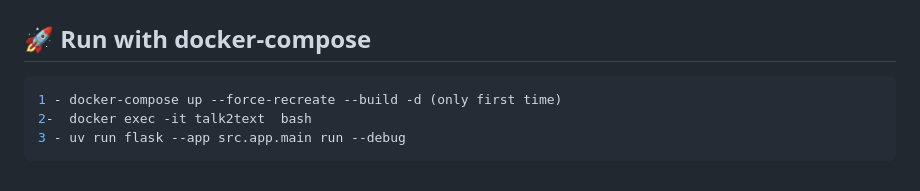
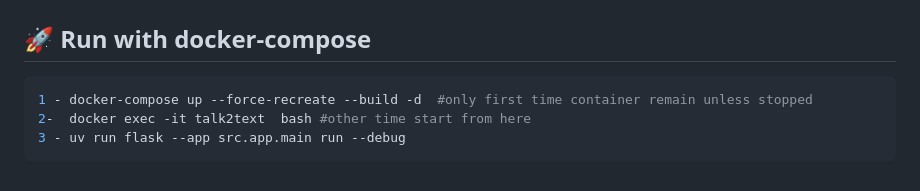
Before and after one commit to MRD2F/Talk2Text, a Markdown page: README.md, the part around the change. Rendered like a GitHub page.

````diff
--- a/README.md
+++ b/README.md
@@ -167,7 +167,7 @@ uv run transcription_service.py   # ❌ breaks relative paths
 ## 🚀   Run with docker-compose
 
 ``` bash
-1 - docker-compose up --force-recreate --build -d (only first time)
-2-  docker exec -it talk2text  bash
+1 - docker-compose up --force-recreate --build -d  #only first time container remain unless stopped
+2-  docker exec -it talk2text  bash #other time start from here
 3 - uv run flask --app src.app.main run --debug
 ```
````
